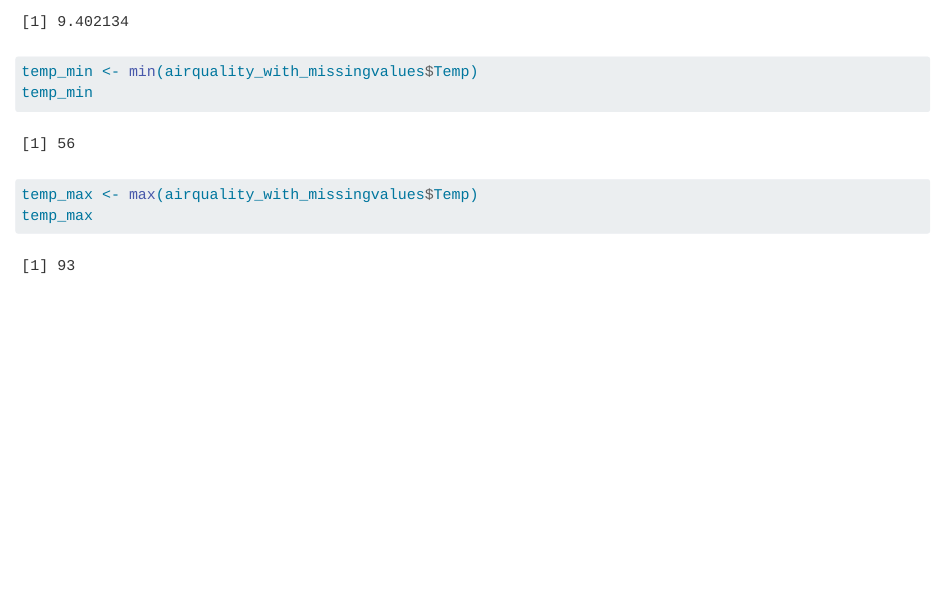
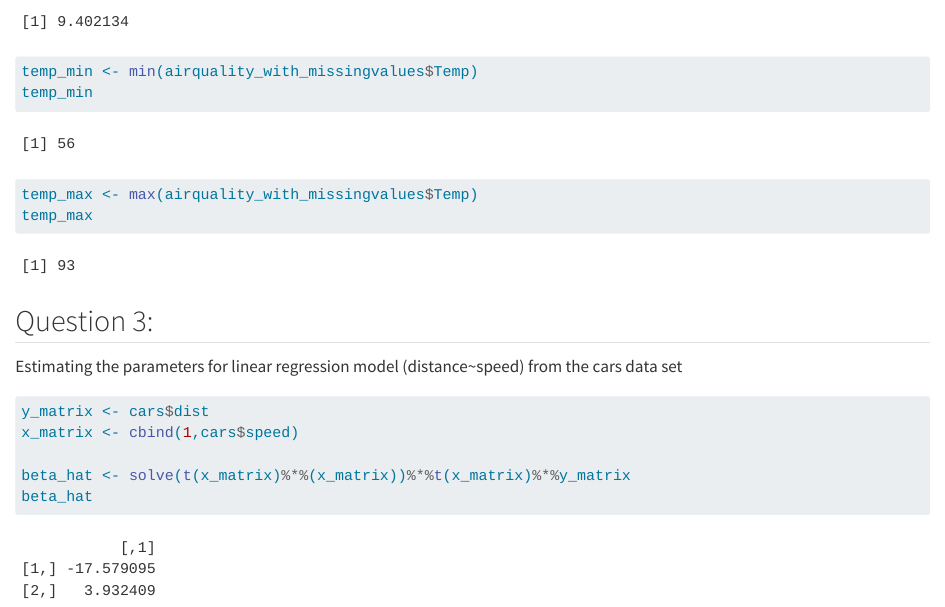
Before and after one commit to nkltsh002/Practical-One, a Quarto document (Practical One.qmd): the page in a window 1100 px wide, from 1470 px down. Rendered offline with R 4.5, knitr and Pandoc in place of Quarto, with nearby package versions; long lines of code are wrapped.

Commit message:
Finding the estimates for the beta coefficients for a linear regression model (distance ~ speed) from the cars dataset

````diff
--- a/Practical One.qmd
+++ b/Practical One.qmd
@@ -54,3 +54,16 @@ temp_min
 temp_max <- max(airquality_with_missingvalues$Temp)
 temp_max
 ```
+
+## Question 3:
+
+Estimating the parameters for linear regression model (distance\~speed) from the cars data set
+
+```{r}
+y_matrix <- cars$dist
+x_matrix <- cbind(1,cars$speed)
+
+beta_hat <- solve(t(x_matrix)%*%(x_matrix))%*%t(x_matrix)%*%y_matrix
+beta_hat
+
+```
````
